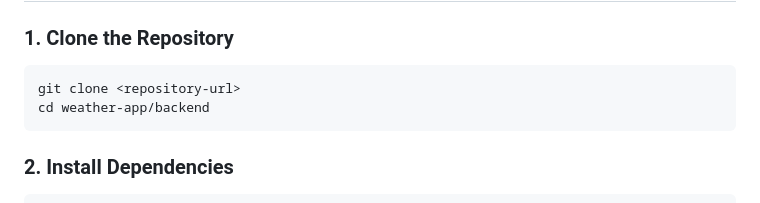
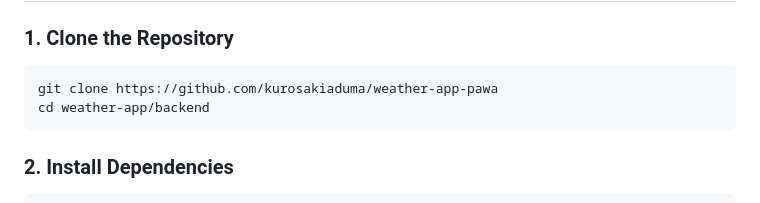
Before and after one commit to kurosakiaduma/weather-app-pawa, a Markdown page: README.md, the part around the change. GitHub-like rendering.

Commit message:
task: init repo and overall project description

````diff
--- a/README.md
+++ b/README.md
@@ -23,7 +23,7 @@ The project is divided into two main components:
 ### 1. Clone the Repository
 
 ```bash
-git clone <repository-url>
+git clone https://github.com/kurosakiaduma/weather-app-pawa
 cd weather-app/backend
 ```
 
````
